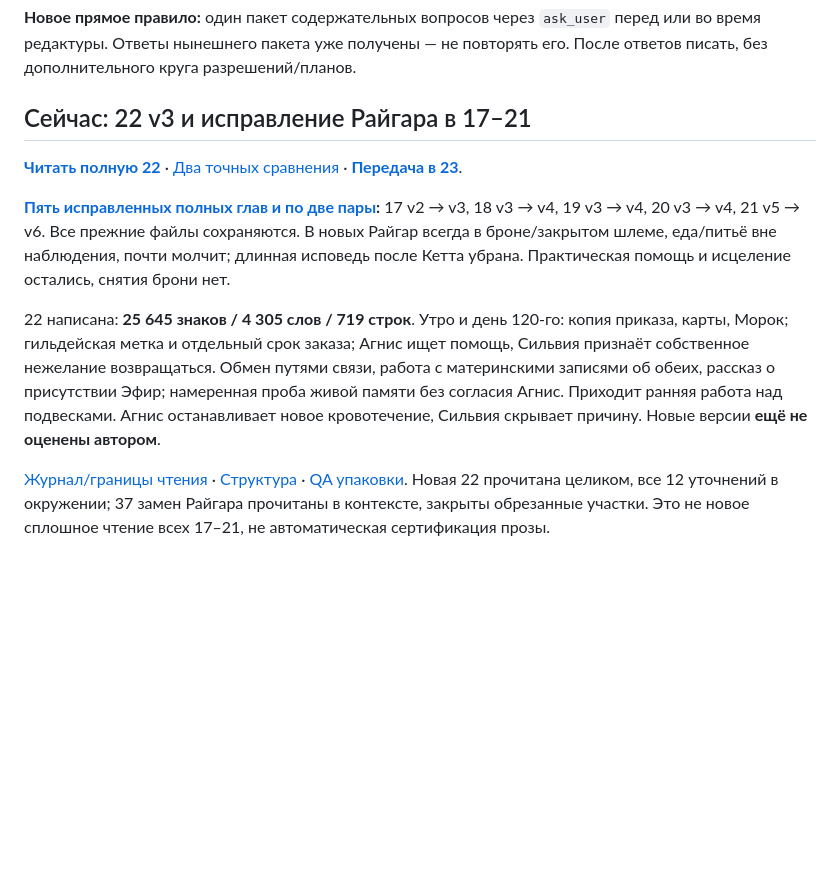
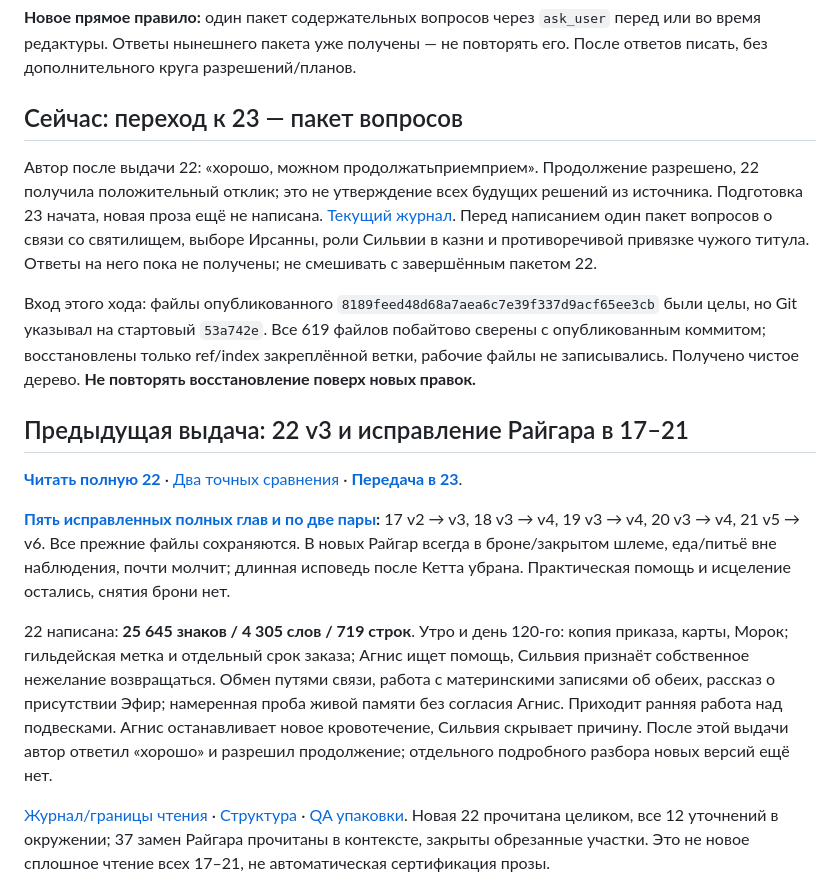
Before and after one commit to Riyozaki/workspace, a Markdown page: NOW.md, the part around the change. Rendered like a GitHub page; blank space fills up the shorter version.

Commit message:
Record chapter 22 feedback and prepare chapter 23 canon questions
Co-authored-by: arena-agent <297053741+arena-agent@users.noreply.github.com>

```diff
--- a/NOW.md
+++ b/NOW.md
@@ -6,13 +6,19 @@
 
 **Новое прямое правило:** один пакет содержательных вопросов через `ask_user` перед или во время редактуры. Ответы нынешнего пакета уже получены — не повторять его. После ответов писать, без дополнительного круга разрешений/планов.
 
-## Сейчас: 22 v3 и исправление Райгара в 17–21
+## Сейчас: переход к 23 — пакет вопросов
+
+Автор после выдачи 22: «хорошо, можном продолжатьприемприем». Продолжение разрешено, 22 получила положительный отклик; это не утверждение всех будущих решений из источника. Подготовка 23 начата, новая проза ещё не написана. [Текущий журнал](projects/shards-of-the-abyss/review/ch-23-v3-worklog.md). Перед написанием один пакет вопросов о связи со святилищем, выборе Ирсанны, роли Сильвии в казни и противоречивой привязке чужого титула. Ответы на него пока не получены; не смешивать с завершённым пакетом 22.
+
+Вход этого хода: файлы опубликованного `8189feed48d68a7aea6c7e39f337d9acf65ee3cb` были целы, но Git указывал на стартовый `53a742e`. Все 619 файлов побайтово сверены с опубликованным коммитом; восстановлены только ref/index закреплённой ветки, рабочие файлы не записывались. Получено чистое дерево. **Не повторять восстановление поверх новых правок.**
+
+## Предыдущая выдача: 22 v3 и исправление Райгара в 17–21
 
 **[Читать полную 22](projects/shards-of-the-abyss/drafts/ch-22/ch-22-v3.md)** · [Два точных сравнения](projects/shards-of-the-abyss/review/ch-22-v3-before-after.md) · **[Передача в 23](projects/shards-of-the-abyss/review/ch-22-v3-editor-notes.md)**.
 
 **[Пять исправленных полных глав и по две пары](projects/shards-of-the-abyss/review/raygar-continuity-fixes.md):** 17 v2 → v3, 18 v3 → v4, 19 v3 → v4, 20 v3 → v4, 21 v5 → v6. Все прежние файлы сохраняются. В новых Райгар всегда в броне/закрытом шлеме, еда/питьё вне наблюдения, почти молчит; длинная исповедь после Кетта убрана. Практическая помощь и исцеление остались, снятия брони нет.
 
-22 написана: **25 645 знаков / 4 305 слов / 719 строк**. Утро и день 120-го: копия приказа, карты, Морок; гильдейская метка и отдельный срок заказа; Агнис ищет помощь, Сильвия признаёт собственное нежелание возвращаться. Обмен путями связи, работа с материнскими записями об обеих, рассказ о присутствии Эфир; намеренная проба живой памяти без согласия Агнис. Приходит ранняя работа над подвесками. Агнис останавливает новое кровотечение, Сильвия скрывает причину. Новые версии **ещё не оценены автором**.
+22 написана: **25 645 знаков / 4 305 слов / 719 строк**. Утро и день 120-го: копия приказа, карты, Морок; гильдейская метка и отдельный срок заказа; Агнис ищет помощь, Сильвия признаёт собственное нежелание возвращаться. Обмен путями связи, работа с материнскими записями об обеих, рассказ о присутствии Эфир; намеренная проба живой памяти без согласия Агнис. Приходит ранняя работа над подвесками. Агнис останавливает новое кровотечение, Сильвия скрывает причину. После этой выдачи автор ответил «хорошо» и разрешил продолжение; отдельного подробного разбора новых версий ещё нет.
 
 [Журнал/границы чтения](projects/shards-of-the-abyss/review/arc-04-v3-reading.md) · [Структура](projects/shards-of-the-abyss/review/arc-04-v3-structure.md) · [QA упаковки](projects/shards-of-the-abyss/review/ch-22-v3-check.json). Новая 22 прочитана целиком, все 12 уточнений в окружении; 37 замен Райгара прочитаны в контексте, закрыты обрезанные участки. Это не новое сплошное чтение всех 17–21, не автоматическая сертификация прозы.
 
```
Also changed, not shown: 1 other file.
